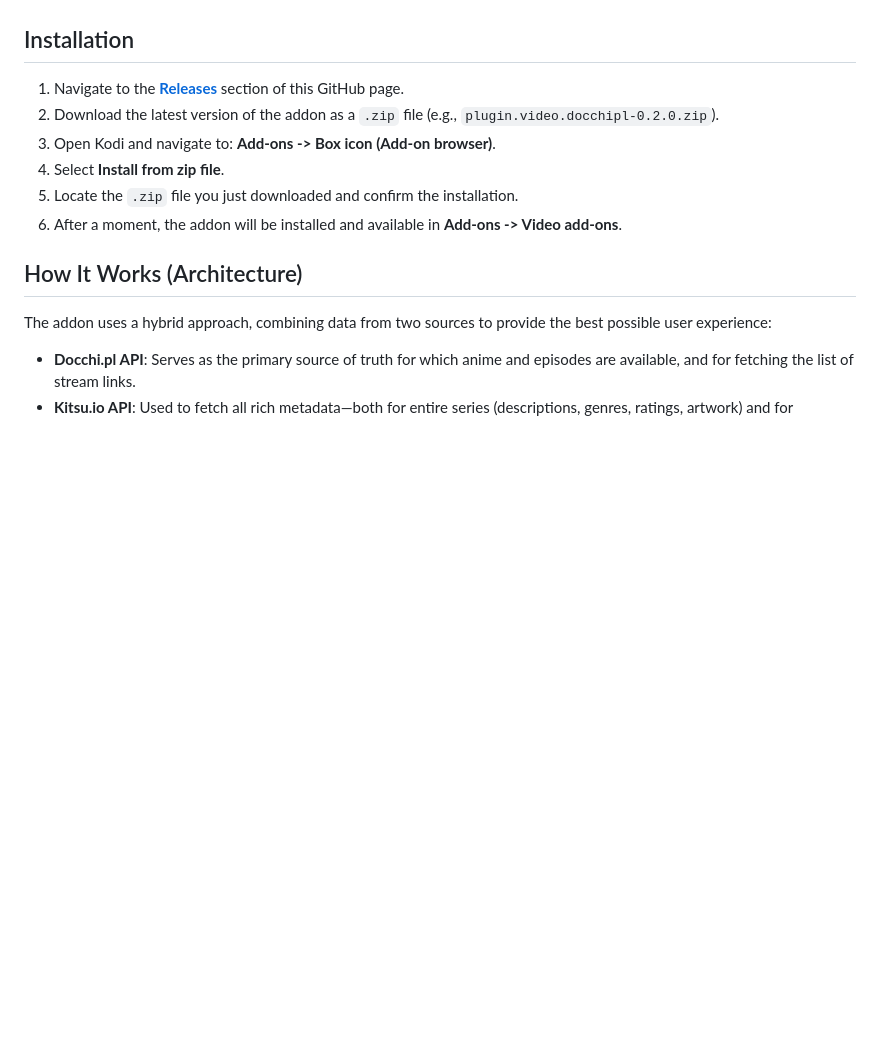
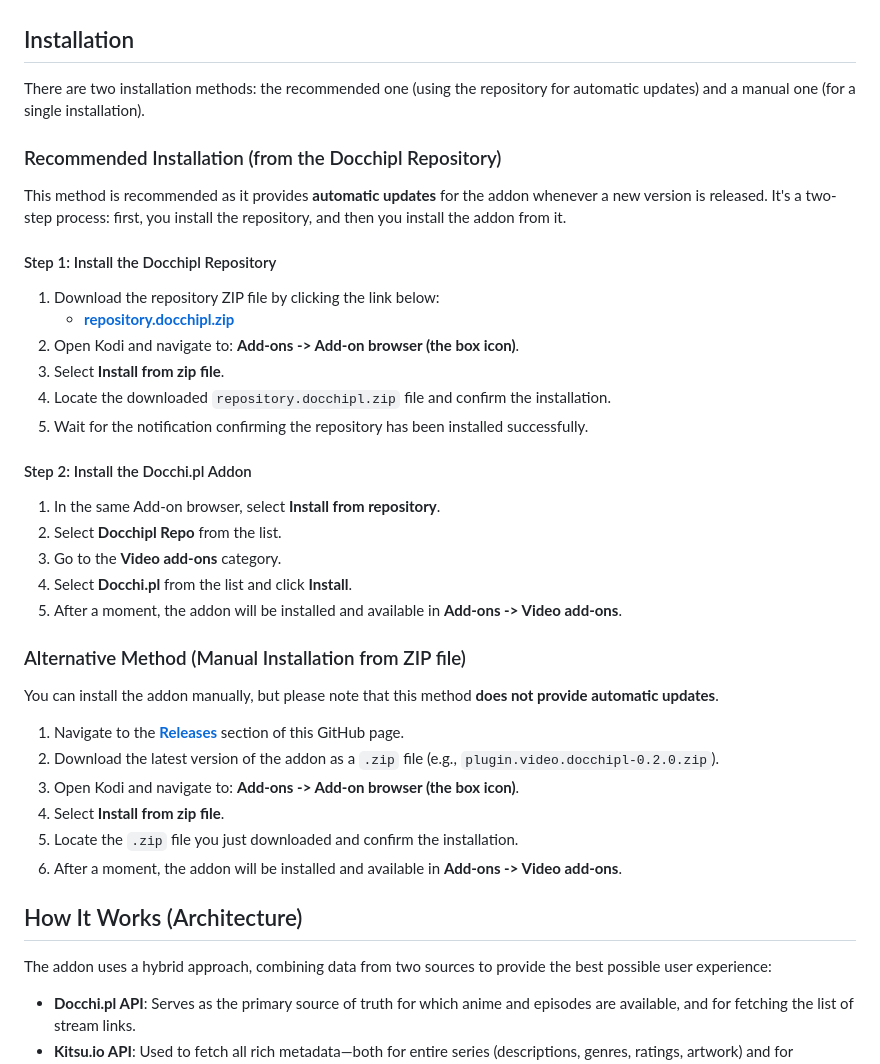
Before and after one commit to skoruppa/plugin.video.docchipl, a Markdown page: README.md, the part around the change. GitHub-like rendering; blank space fills up the shorter version.

Commit message:
Added repo to the readme

```diff
--- a/README.md
+++ b/README.md
@@ -21,9 +21,36 @@ An addon for Kodi that allows users to watch anime with Polish subtitles from th
 
 ## Installation
 
+There are two installation methods: the recommended one (using the repository for automatic updates) and a manual one (for a single installation).
+
+### Recommended Installation (from the Docchipl Repository)
+
+This method is recommended as it provides **automatic updates** for the addon whenever a new version is released. It's a two-step process: first, you install the repository, and then you install the addon from it.
+
+#### Step 1: Install the Docchipl Repository
+
+1.  Download the repository ZIP file by clicking the link below:
+    *   [**repository.docchipl.zip**](https://skoruppa.github.io/plugin.video.docchipl/repository.docchipl.zip)
+2.  Open Kodi and navigate to: **Add-ons -> Add-on browser (the box icon)**.
+3.  Select **Install from zip file**.
+4.  Locate the downloaded `repository.docchipl.zip` file and confirm the installation.
+5.  Wait for the notification confirming the repository has been installed successfully.
+
+#### Step 2: Install the Docchi.pl Addon
+
+1.  In the same Add-on browser, select **Install from repository**.
+2.  Select **Docchipl Repo** from the list.
+3.  Go to the **Video add-ons** category.
+4.  Select **Docchi.pl** from the list and click **Install**.
+5.  After a moment, the addon will be installed and available in **Add-ons -> Video add-ons**.
+
+### Alternative Method (Manual Installation from ZIP file)
+
+You can install the addon manually, but please note that this method **does not provide automatic updates**.
+
 1.  Navigate to the [**Releases**](https://github.com/skoruppa/plugin.video.docchipl/releases) section of this GitHub page.
 2.  Download the latest version of the addon as a `.zip` file (e.g., `plugin.video.docchipl-0.2.0.zip`).
-3.  Open Kodi and navigate to: **Add-ons -> Box icon (Add-on browser)**.
+3.  Open Kodi and navigate to: **Add-ons -> Add-on browser (the box icon)**.
 4.  Select **Install from zip file**.
 5.  Locate the `.zip` file you just downloaded and confirm the installation.
 6.  After a moment, the addon will be installed and available in **Add-ons -> Video add-ons**.
```
